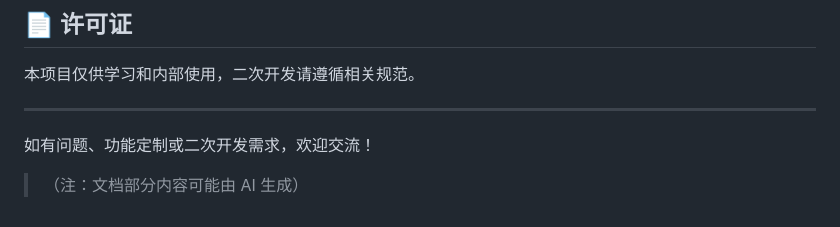
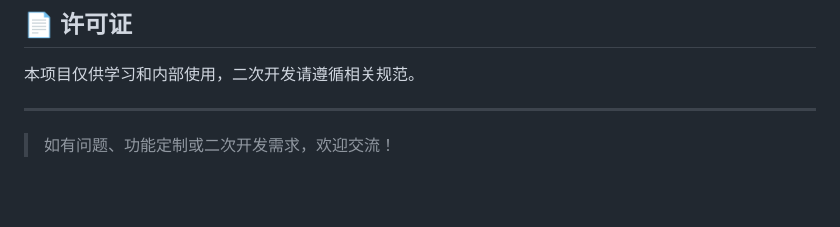
Before and after one commit to python2107/MyXingYunPan, a Markdown page: README.md, the part around one of its changes. Drawn GitHub-style; blank space fills up the shorter version.

```diff
--- a/README.md
+++ b/README.md
@@ -214,5 +214,4 @@ http://127.0.0.1:8000
 
 ---
 
-如有问题、功能定制或二次开发需求，欢迎交流！
-> （注：文档部分内容可能由 AI 生成）
+>如有问题、功能定制或二次开发需求，欢迎交流！
```
Also changed, not shown: other parts of README.md (+8 -8 lines).
